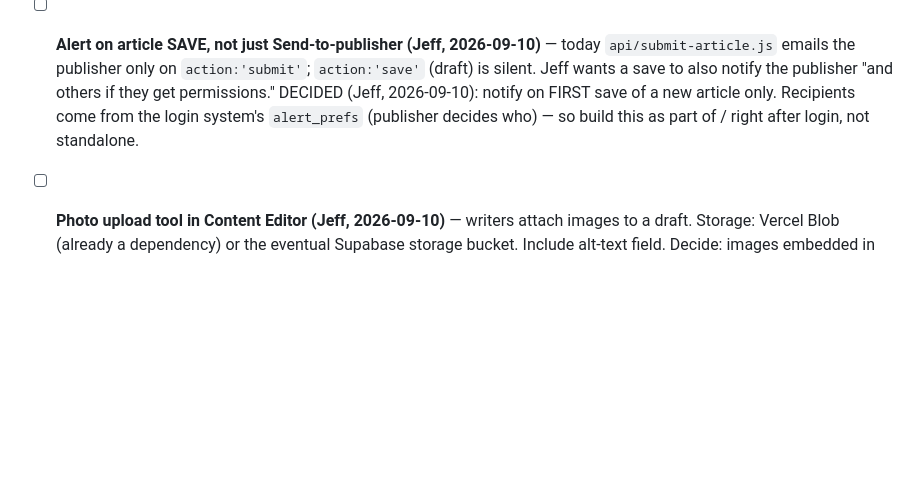
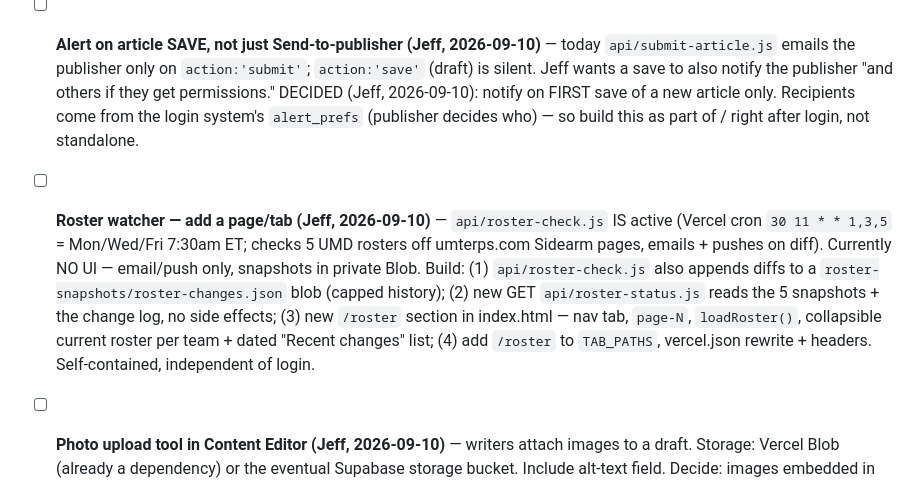
Before and after one commit to Ermdog11/IMSTool, a Markdown page: TODO.md, the part around the change. Drawn GitHub-style; blank space fills up the shorter version.

Commit message:
Log roster-watch view request in TODO + FEATURES
Co-Authored-By: Claude Sonnet 5 <noreply@anthropic.com>

```diff
--- a/TODO.md
+++ b/TODO.md
@@ -6,6 +6,7 @@
 - [ ] **Content Editor: auto-suggest a relevant video from the publisher's own library (Jeff, 2026-09-10)** — video analog of the related-links feature. Publisher configures a video source in settings (YouTube channel URL / Vimeo / video RSS); when a writer edits a draft, the tool matches a relevant video and embeds/suggests it in the copy. Needs per-tenant config → build after login. Reuse the related-links matching approach from `api/copyedit.js`.
 - [ ] **Login system for InsideMDSports team (Jeff, 2026-09-10, approved — scope: team login, NOT full multi-tenant signup yet)** — Supabase (Postgres + Auth: magic-link + Google). Model: `users`, `sites` (InsideMDSports = one site now, generalizes later), `memberships(user_id, site_id, role)` role ∈ publisher/editor/writer, `alert_prefs`. `/login` page, session gating on index.html + editor.html + all API endpoints, publisher-only Team page (invite by email, set role, toggle who receives which alerts). Wire `_notify.js` + breaking-news email to `alert_prefs` instead of hardcoded recipient. Jeff needs to create the free Supabase account + provide keys. Sequenced AFTER the page conversion. ~2-3 days. This is the [[project-enterprise-productization]] "biggest missing piece" (persistence + auth).
 - [ ] **Alert on article SAVE, not just Send-to-publisher (Jeff, 2026-09-10)** — today `api/submit-article.js` emails the publisher only on `action:'submit'`; `action:'save'` (draft) is silent. Jeff wants a save to also notify the publisher "and others if they get permissions." DECIDED (Jeff, 2026-09-10): notify on FIRST save of a new article only. Recipients come from the login system's `alert_prefs` (publisher decides who) — so build this as part of / right after login, not standalone.
+- [ ] **Roster watcher — add a page/tab (Jeff, 2026-09-10)** — `api/roster-check.js` IS active (Vercel cron `30 11 * * 1,3,5` = Mon/Wed/Fri 7:30am ET; checks 5 UMD rosters off umterps.com Sidearm pages, emails + pushes on diff). Currently NO UI — email/push only, snapshots in private Blob. Build: (1) `api/roster-check.js` also appends diffs to a `roster-snapshots/roster-changes.json` blob (capped history); (2) new GET `api/roster-status.js` reads the 5 snapshots + the change log, no side effects; (3) new `/roster` section in index.html — nav tab, `page-N`, `loadRoster()`, collapsible current roster per team + dated "Recent changes" list; (4) add `/roster` to `TAB_PATHS`, vercel.json rewrite + headers. Self-contained, independent of login.
 - [ ] **Photo upload tool in Content Editor (Jeff, 2026-09-10)** — writers attach images to a draft. Storage: Vercel Blob (already a dependency) or the eventual Supabase storage bucket. Include alt-text field. Decide: images embedded in the draft HTML vs. a separate attachments list on the draft doc.
 - [ ] **Speed up scans — currently ~3 min (Jeff, 2026-09-10)** — bottleneck is the single Claude call in `api/scan.js` rating ~110 stories with a ~5k-token prompt and up to 20k output tokens. Fixes that don't lose content: (1) prompt-cache the static watchlist+rules block (identical every scan) via `cache_control` — big TTFT win; (2) split the rating into 2-3 parallel chunked calls, merge results — cuts wall-clock ~2-3x; (3) trim first-pass output (drop `summary`, generate only for displayed items); (4) try Haiku 4.5 for the first-pass rating, keep Sonnet for deep-read. Do 1+2 first, measure. NOTE also: `api/scan.js` `console.log` reports timing-relevant counts.
 - [ ] **Twitter/X scan** — parked. API costs $200/mo minimum for meaningful read access; free workarounds (Nitter) are dead. Bluesky scan added as free alternative; big tweets get picked up via news sites anyway.
```
Also changed, not shown: FEATURES.md (+2 -1 lines).
